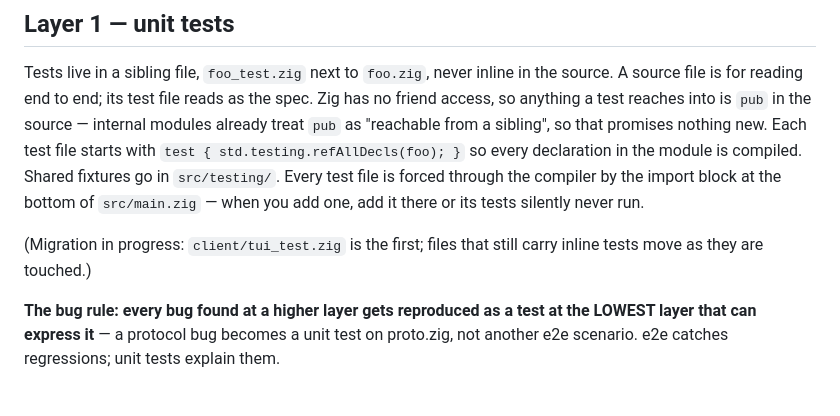
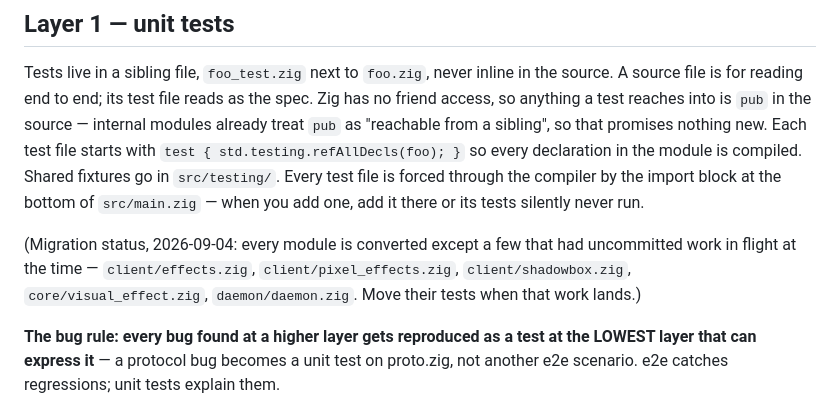
Before and after one commit to jespern/marlin, a Markdown page: docs/TESTING.md, the part around the change. Drawn GitHub-style.

Commit message:
TESTING.md: record which files still carry inline tests and why
Co-Authored-By: Claude Fable 5.1 <noreply@anthropic.com>

```diff
--- a/docs/TESTING.md
+++ b/docs/TESTING.md
@@ -37,8 +37,10 @@ is compiled. Shared fixtures go in `src/testing/`. Every test file is forced
 through the compiler by the import block at the bottom of `src/main.zig` —
 when you add one, add it there or its tests silently never run.
 
-(Migration in progress: `client/tui_test.zig` is the first; files that still
-carry inline tests move as they are touched.)
+(Migration status, 2026-09-04: every module is converted except a few that
+had uncommitted work in flight at the time — `client/effects.zig`,
+`client/pixel_effects.zig`, `client/shadowbox.zig`, `core/visual_effect.zig`,
+`daemon/daemon.zig`. Move their tests when that work lands.)
 
 **The bug rule: every bug found at a higher layer gets reproduced as a test at
 the LOWEST layer that can express it** — a protocol bug becomes a unit test on
```
